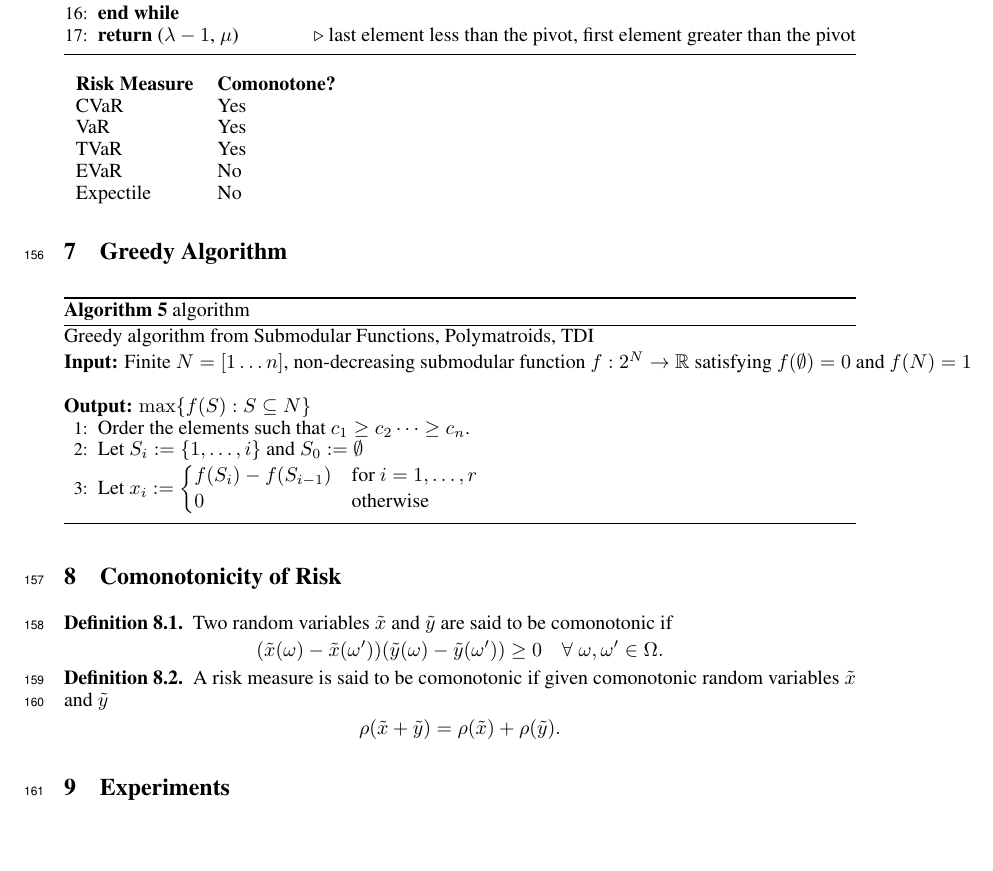
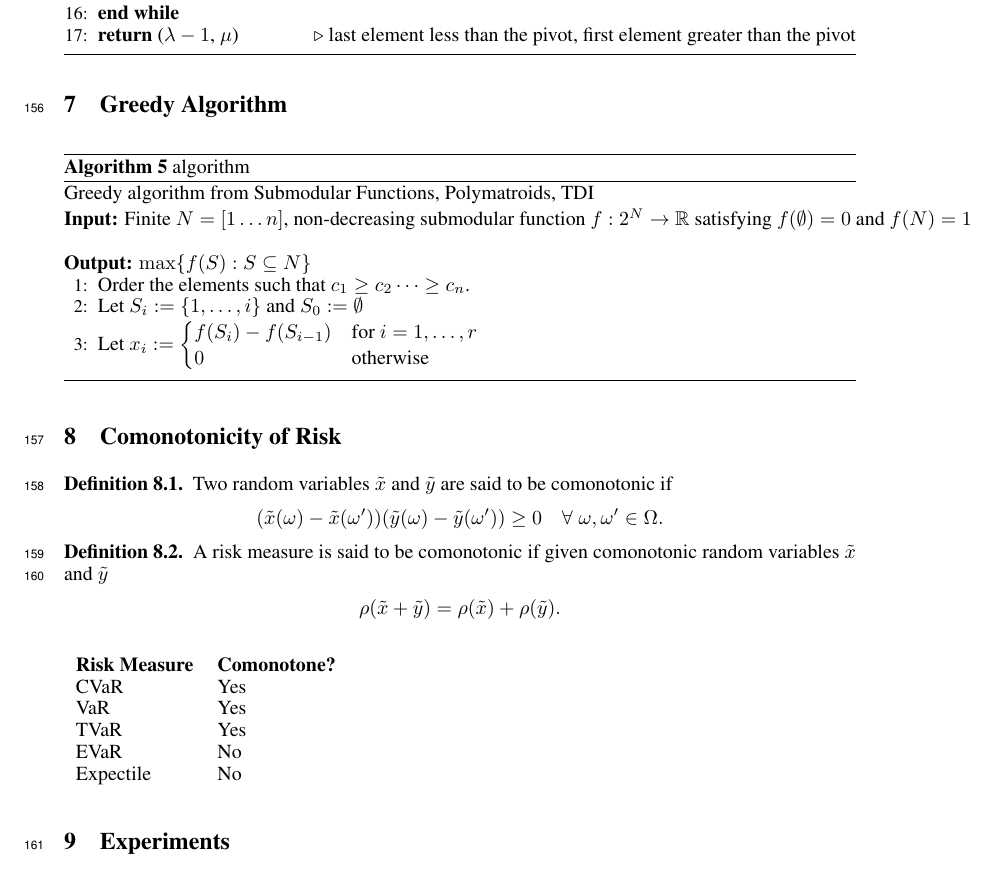
Before and after one commit to GersiD/FastCVaR, a LaTeX document (main.tex): part of page 7 of 9, cut so that both start at the same text, the shorter picture padded with empty space. Compiled offline with pdfLaTeX.

Commit message:
fix compile again

```diff
--- a/main.tex
+++ b/main.tex
@@ -578,7 +578,7 @@ From previous work, we know that $D(p\|q) \leq \frac{1}{2 \ln(2)} \, \|p - q\|_1
 \end{definition}
 
 
-\begin{table}[]
+\begin{table}[htbp]
 \begin{tabular}{lll}
   \textbf{Risk Measure} &  \textbf{Comonotone?} & \\
   CVaR &  Yes & \\
```
Also changed, not shown: main.tex (2 more changed lines).
